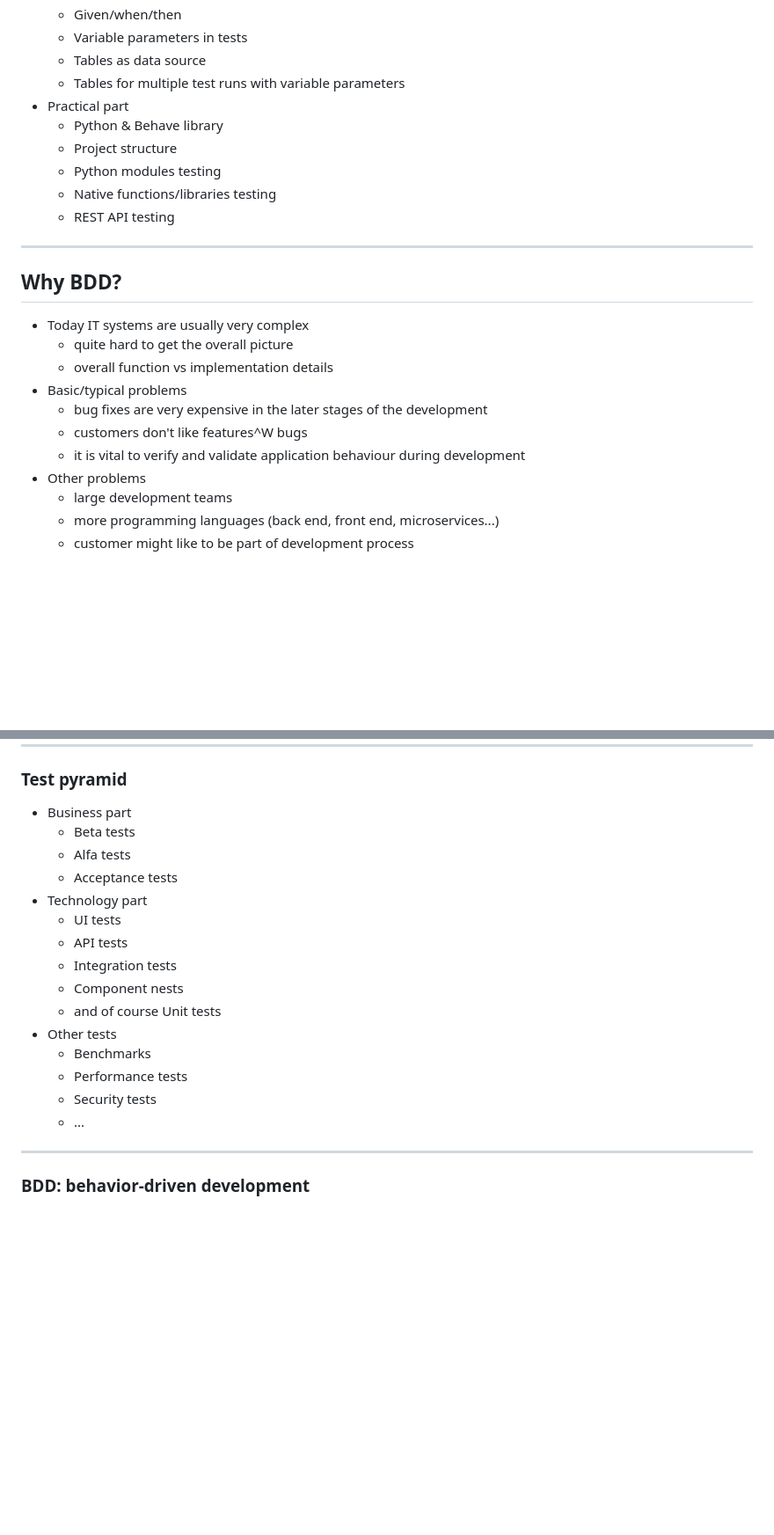
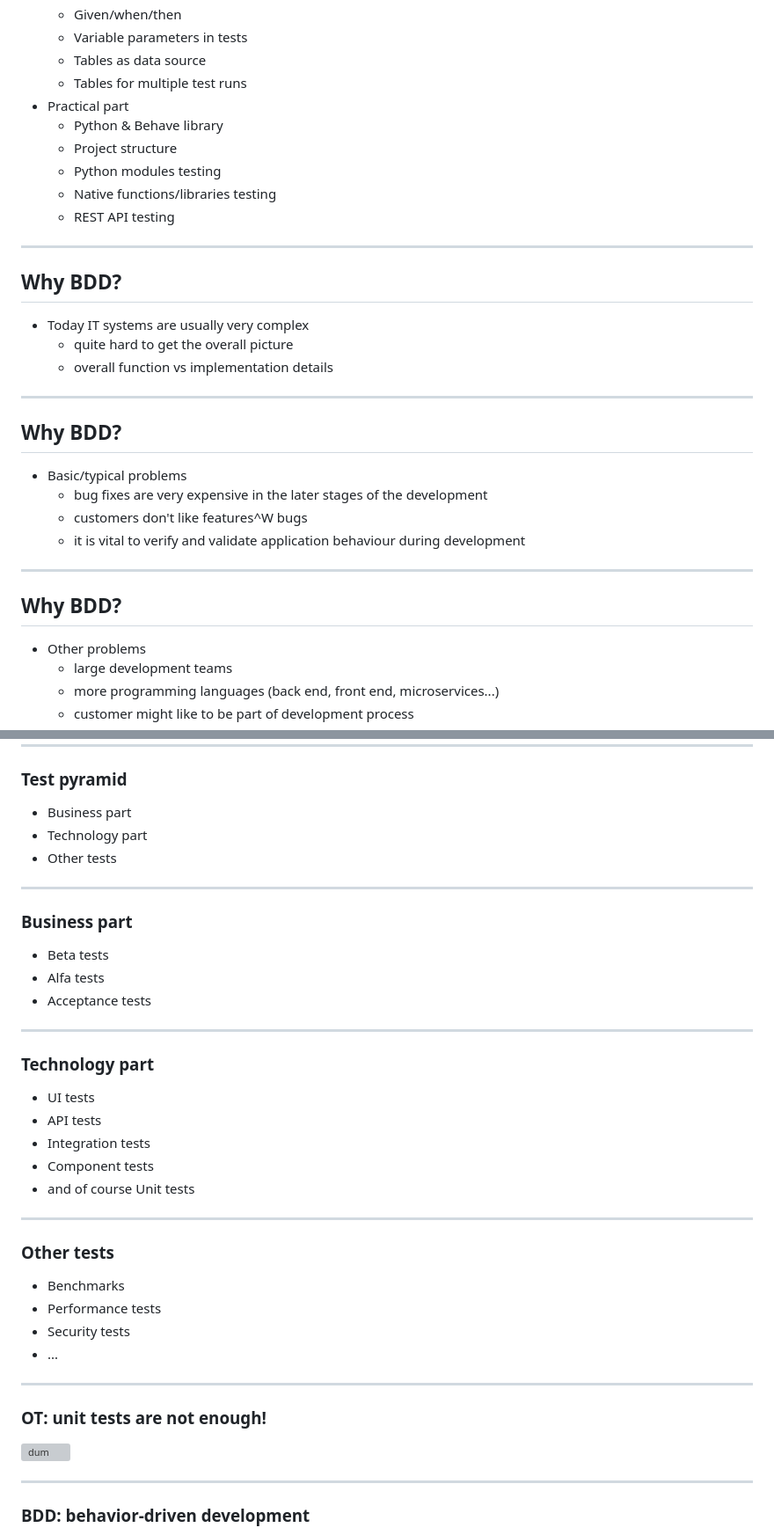
Before and after one commit to tisnik/slides, a Markdown page: docs/BDD.md, 2 parts joined by grey strips. Shown at 88% size. Rendered like a GitHub page; blank space fills up the shorter version; grey boxes are pictures that could not be loaded.

Commit message:
Initial part

```diff
--- a/docs/BDD.md
+++ b/docs/BDD.md
@@ -33,7 +33,7 @@
     - Given/when/then
     - Variable parameters in tests
     - Tables as data source
-    - Tables for multiple test runs with variable parameters
+    - Tables for multiple test runs
 * Practical part
     - Python & Behave library
     - Project structure
@@ -48,10 +48,20 @@
 * Today IT systems are usually very complex
     - quite hard to get the overall picture
     - overall function vs implementation details
+
+---
+
+## Why BDD?
+
 * Basic/typical problems
     - bug fixes are very expensive in the later stages of the development
     - customers don't like features^W bugs
     - it is vital to verify and validate application behaviour during development
+
+---
+
+## Why BDD?
+
 * Other problems
     - large development teams
     - more programming languages (back end, front end, microservices...)
@@ -73,20 +83,41 @@
 ### Test pyramid
 
 * Business part
-    - Beta tests
-    - Alfa tests
-    - Acceptance tests
 * Technology part
-    - UI tests
-    - API tests
-    - Integration tests
-    - Component nests
-    - and of course Unit tests
 * Other tests
-    - Benchmarks
-    - Performance tests
-    - Security tests
-    - ...
+
+---
+
+### Business part
+
+* Beta tests
+* Alfa tests
+* Acceptance tests
+
+---
+
+### Technology part
+
+* UI tests
+* API tests
+* Integration tests
+* Component tests
+* and of course Unit tests
+
+---
+
+### Other tests
+
+* Benchmarks
+* Performance tests
+* Security tests
+* ...
+
+---
+
+### OT: unit tests are not enough!
+
+![dum](images/obraceny-dum-1.jpg)
 
 ---
 
```
